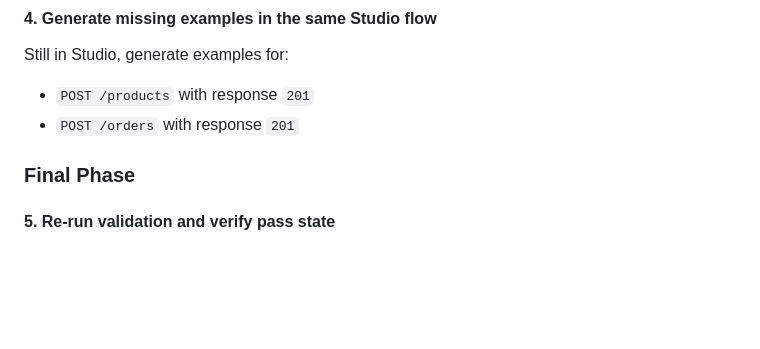
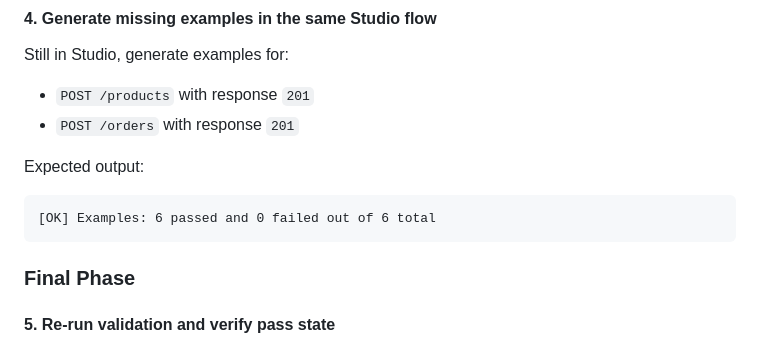
Before and after one commit to specmatic/labs, a Markdown page: external-examples/README.md, the part around the change. Rendered like a GitHub page; blank space fills up the shorter version.

Commit message:
all 4 tests passing -external-examples

````diff
--- a/external-examples/README.md
+++ b/external-examples/README.md
@@ -90,6 +90,11 @@ Still in Studio, generate examples for:
 - `POST /products` with response `201`
 - `POST /orders` with response `201`
 
+Expected output:
+```terminaloutput
+[OK] Examples: 6 passed and 0 failed out of 6 total
+```
+
 ### Final Phase
 
 #### 5. Re-run validation and verify pass state
````
